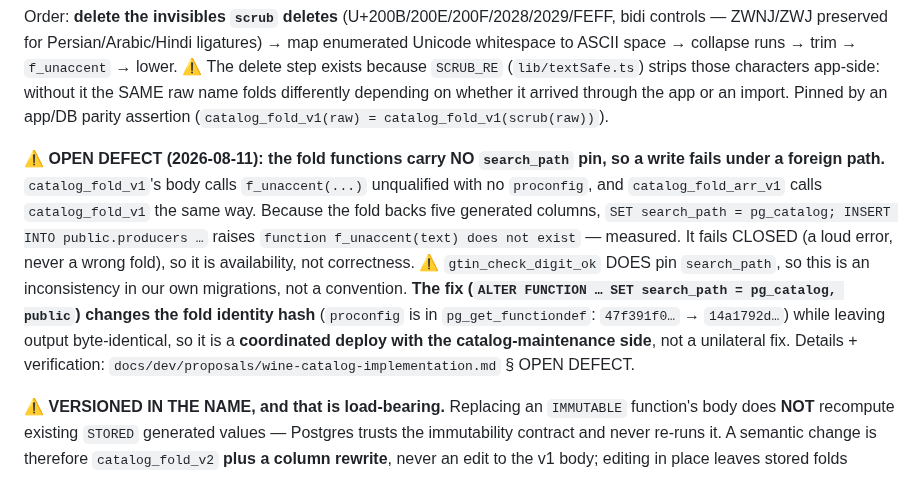
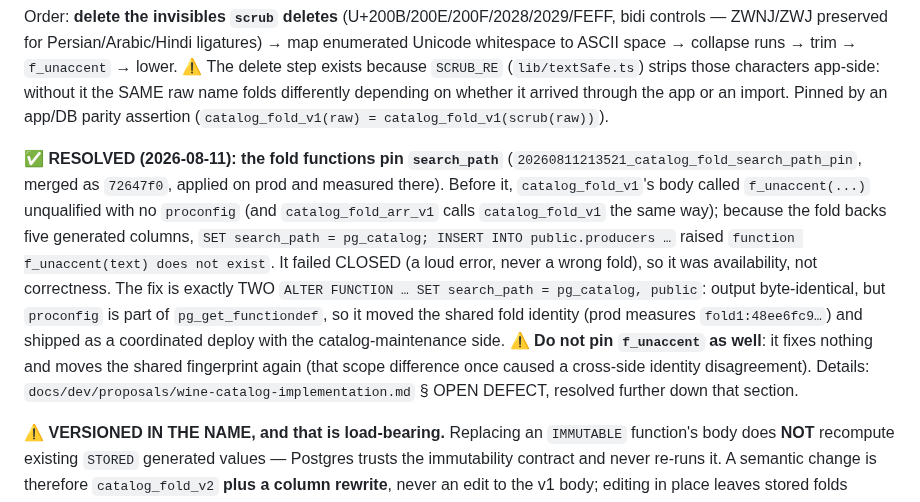
Before and after one commit to timae/verre, a Markdown page: prisma/CLAUDE.md, the part around the change. GitHub-like rendering.

Commit message:
docs(catalog): mark the fold search_path defect resolved
prisma/CLAUDE.md and the implementation plan still called it an open
defect, though 20260811213521_catalog_fold_search_path_pin (72647f0) fixed
it and is applied and measured on prod. The heading keeps "OPEN DEFECT" so
the pointer in the applied migration's header still finds the section.

Co-Authored-By: Claude Opus 5.5 <noreply@anthropic.com>

```diff
--- a/prisma/CLAUDE.md
+++ b/prisma/CLAUDE.md
@@ -86,7 +86,7 @@ This rule applies regardless of how much "easier" it would be to just drop and r
 
 Order: **delete the invisibles `scrub` deletes** (U+200B/200E/200F/2028/2029/FEFF, bidi controls — ZWNJ/ZWJ preserved for Persian/Arabic/Hindi ligatures) → map enumerated Unicode whitespace to ASCII space → collapse runs → trim → `f_unaccent` → lower. ⚠️ The delete step exists because `SCRUB_RE` (`lib/textSafe.ts`) strips those characters app-side: without it the SAME raw name folds differently depending on whether it arrived through the app or an import. Pinned by an app/DB parity assertion (`catalog_fold_v1(raw) = catalog_fold_v1(scrub(raw))`).
 
-⚠️ **OPEN DEFECT (2026-08-11): the fold functions carry NO `search_path` pin, so a write fails under a foreign path.** `catalog_fold_v1`'s body calls `f_unaccent(...)` unqualified with no `proconfig`, and `catalog_fold_arr_v1` calls `catalog_fold_v1` the same way. Because the fold backs five generated columns, `SET search_path = pg_catalog; INSERT INTO public.producers …` raises `function f_unaccent(text) does not exist` — measured. It fails CLOSED (a loud error, never a wrong fold), so it is availability, not correctness. ⚠️ `gtin_check_digit_ok` DOES pin `search_path`, so this is an inconsistency in our own migrations, not a convention. **The fix (`ALTER FUNCTION … SET search_path = pg_catalog, public`) changes the fold identity hash** (`proconfig` is in `pg_get_functiondef`: `47f391f0…` → `14a1792d…`) while leaving output byte-identical, so it is a **coordinated deploy with the catalog-maintenance side**, not a unilateral fix. Details + verification: `docs/dev/proposals/wine-catalog-implementation.md` § OPEN DEFECT.
+✅ **RESOLVED (2026-08-11): the fold functions pin `search_path`** (`20260811213521_catalog_fold_search_path_pin`, merged as `72647f0`, applied on prod and measured there). Before it, `catalog_fold_v1`'s body called `f_unaccent(...)` unqualified with no `proconfig` (and `catalog_fold_arr_v1` calls `catalog_fold_v1` the same way); because the fold backs five generated columns, `SET search_path = pg_catalog; INSERT INTO public.producers …` raised `function f_unaccent(text) does not exist`. It failed CLOSED (a loud error, never a wrong fold), so it was availability, not correctness. The fix is exactly TWO `ALTER FUNCTION … SET search_path = pg_catalog, public`: output byte-identical, but `proconfig` is part of `pg_get_functiondef`, so it moved the shared fold identity (prod measures `fold1:48ee6fc9…`) and shipped as a coordinated deploy with the catalog-maintenance side. ⚠️ **Do not pin `f_unaccent` as well**: it fixes nothing and moves the shared fingerprint again (that scope difference once caused a cross-side identity disagreement). Details: `docs/dev/proposals/wine-catalog-implementation.md` § OPEN DEFECT, resolved further down that section.
 
 ⚠️ **VERSIONED IN THE NAME, and that is load-bearing.** Replacing an `IMMUTABLE` function's body does **NOT** recompute existing `STORED` generated values — Postgres trusts the immutability contract and never re-runs it. A semantic change is therefore `catalog_fold_v2` **plus a column rewrite**, never an edit to the v1 body; editing in place leaves stored folds silently disagreeing with freshly-written ones.
 
```
Also changed, not shown: 1 other file.
